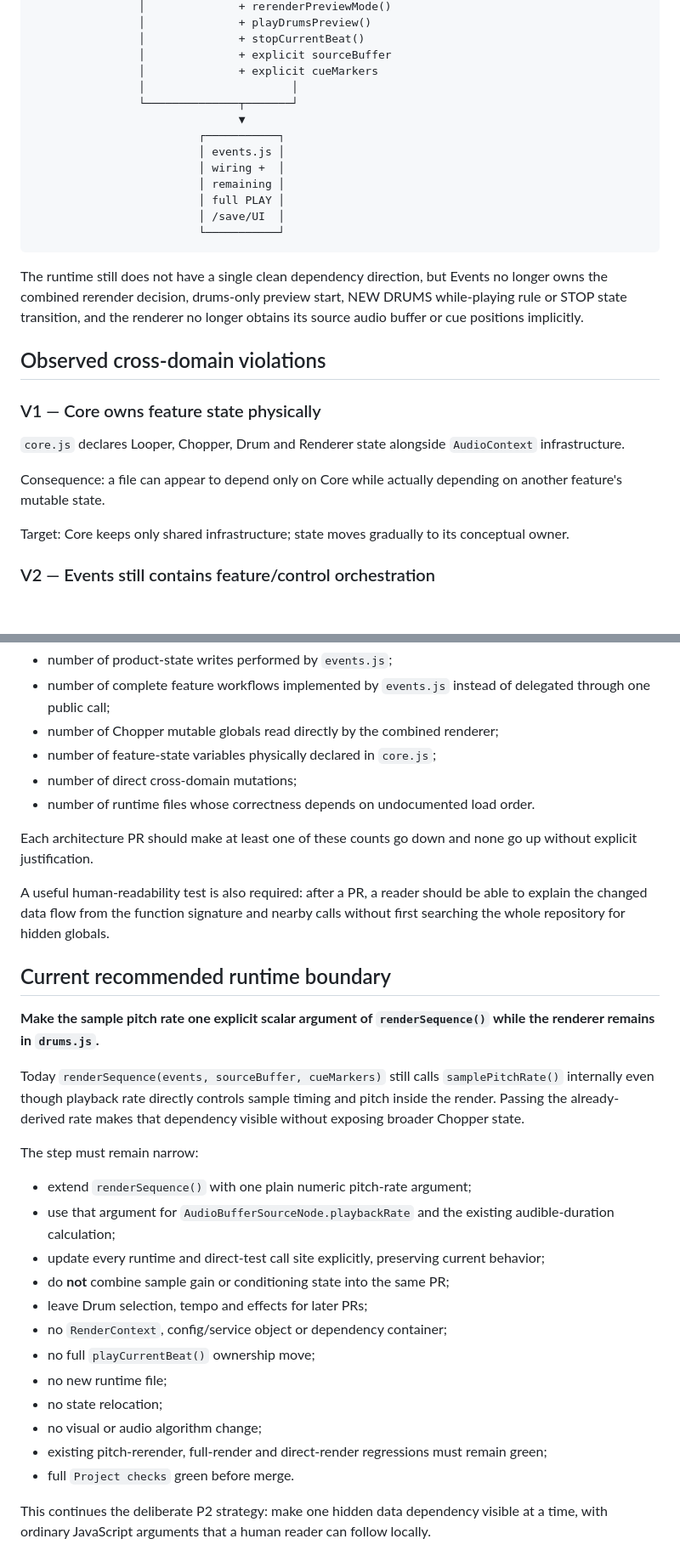
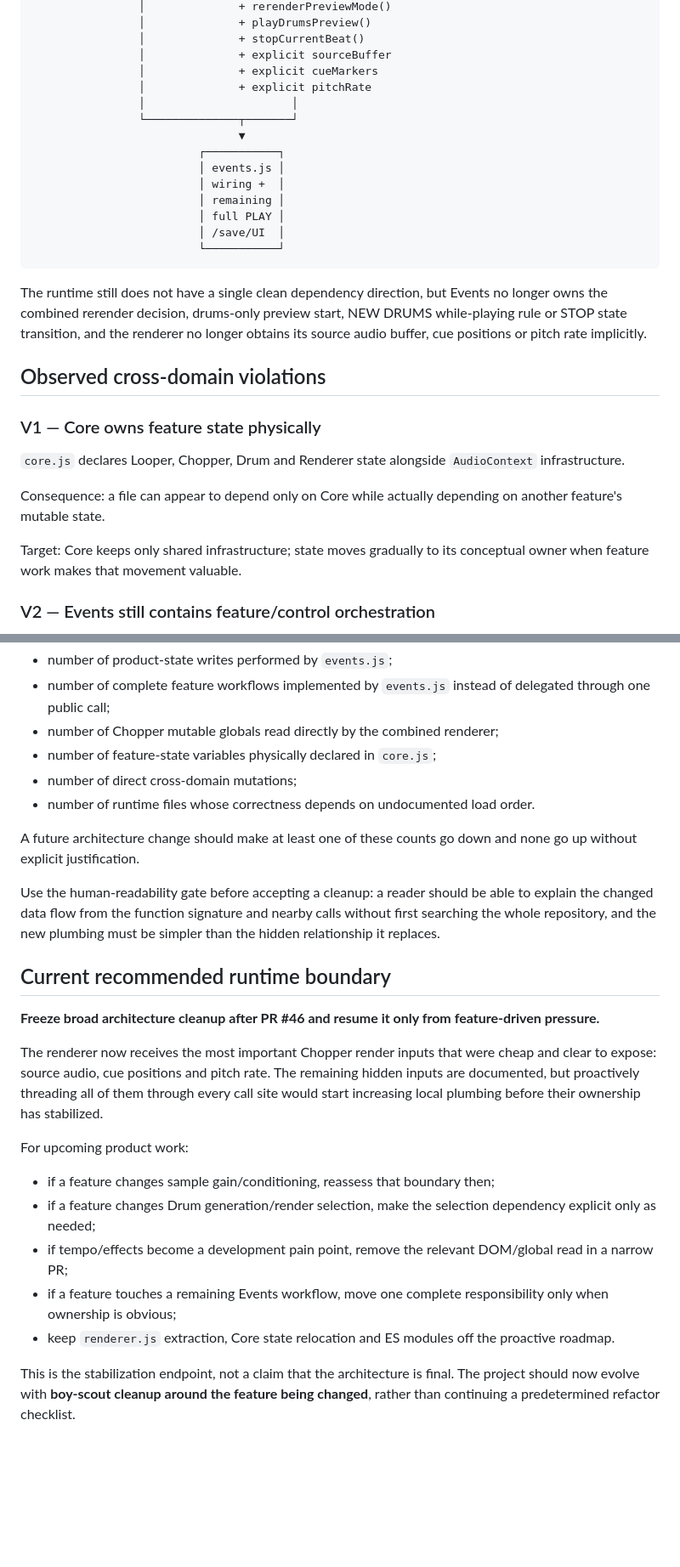
Before and after one commit to ASCK666/Looper666, a Markdown page: docs/STATE_DEPENDENCY_MAP.md, 2 parts joined by grey strips. Shown at 85% size. Rendered like a GitHub page; blank space fills up the shorter version.

````diff
--- a/docs/STATE_DEPENDENCY_MAP.md
+++ b/docs/STATE_DEPENDENCY_MAP.md
@@ -102,6 +103,7 @@ These changes did **not** relocate feature state out of `core.js`, extract a ren
                 │              + stopCurrentBeat()
                 │              + explicit sourceBuffer
                 │              + explicit cueMarkers
+                │              + explicit pitchRate
                 │                      │
                 └──────────────┬───────┘
                                ▼
@@ -114,7 +116,7 @@ These changes did **not** relocate feature state out of `core.js`, extract a ren
                          └───────────┘
 ```
 
-The runtime still does not have a single clean dependency direction, but Events no longer owns the combined rerender decision, drums-only preview start, NEW DRUMS while-playing rule or STOP state transition, and the renderer no longer obtains its source audio buffer or cue positions implicitly.
+The runtime still does not have a single clean dependency direction, but Events no longer owns the combined rerender decision, drums-only preview start, NEW DRUMS while-playing rule or STOP state transition, and the renderer no longer obtains its source audio buffer, cue positions or pitch rate implicitly.
 
 ## Observed cross-domain violations
 
@@ -124,7 +126,7 @@ The runtime still does not have a single clean dependency direction, but Events
 
 Consequence: a file can appear to depend only on Core while actually depending on another feature's mutable state.
 
-Target: Core keeps only shared infrastructure; state moves gradually to its conceptual owner.
+Target: Core keeps only shared infrastructure; state moves gradually to its conceptual owner when feature work makes that movement valuable.
 
 ### V2 — Events still contains feature/control orchestration
 
@@ -271,29 +261,22 @@ Do not optimize line count. Track these instead:
 - number of direct cross-domain mutations;
 - number of runtime files whose correctness depends on undocumented load order.
 
-Each architecture PR should make at least one of these counts go down and none go up without explicit justification.
+A future architecture change should make at least one of these counts go down and none go up without explicit justification.
 
-A useful human-readability test is also required: after a PR, a reader should be able to explain the changed data flow from the function signature and nearby calls without first searching the whole repository for hidden globals.
+Use the human-readability gate before accepting a cleanup: a reader should be able to explain the changed data flow from the function signature and nearby calls without first searching the whole repository, and the new plumbing must be simpler than the hidden relationship it replaces.
 
 ## Current recommended runtime boundary
 
-**Make the sample pitch rate one explicit scalar argument of `renderSequence()` while the renderer remains in `drums.js`.**
+**Freeze broad architecture cleanup after PR #46 and resume it only from feature-driven pressure.**
 
-Today `renderSequence(events, sourceBuffer, cueMarkers)` still calls `samplePitchRate()` internally even though playback rate directly controls sample timing and pitch inside the render. Passing the already-derived rate makes that dependency visible without exposing broader Chopper state.
+The renderer now receives the most important Chopper render inputs that were cheap and clear to expose: source audio, cue positions and pitch rate. The remaining hidden inputs are documented, but proactively threading all of them through every call site would start increasing local plumbing before their ownership has stabilized.
 
-The step must remain narrow:
+For upcoming product work:
 
-- extend `renderSequence()` with one plain numeric pitch-rate argument;
-- use that argument for `AudioBufferSourceNode.playbackRate` and the existing audible-duration calculation;
-- update every runtime and direct-test call site explicitly, preserving current behavior;
-- do **not** combine sample gain or conditioning state into the same PR;
-- leave Drum selection, tempo and effects for later PRs;
-- no `RenderContext`, config/service object or dependency container;
-- no full `playCurrentBeat()` ownership move;
-- no new runtime file;
-- no state relocation;
-- no visual or audio algorithm change;
-- existing pitch-rerender, full-render and direct-render regressions must remain green;
-- full `Project checks` green before merge.
+- if a feature changes sample gain/conditioning, reassess that boundary then;
+- if a feature changes Drum generation/render selection, make the selection dependency explicit only as needed;
+- if tempo/effects become a development pain point, remove the relevant DOM/global read in a narrow PR;
+- if a feature touches a remaining Events workflow, move one complete responsibility only when ownership is obvious;
+- keep `renderer.js` extraction, Core state relocation and ES modules off the proactive roadmap.
 
-This continues the deliberate P2 strategy: make one hidden data dependency visible at a time, with ordinary JavaScript arguments that a human reader can follow locally.
+This is the stabilization endpoint, not a claim that the architecture is final. The project should now evolve with **boy-scout cleanup around the feature being changed**, rather than continuing a predetermined refactor checklist.
````
Also changed, not shown: other parts of docs/STATE_DEPENDENCY_MAP.md (+32 -43 lines).
